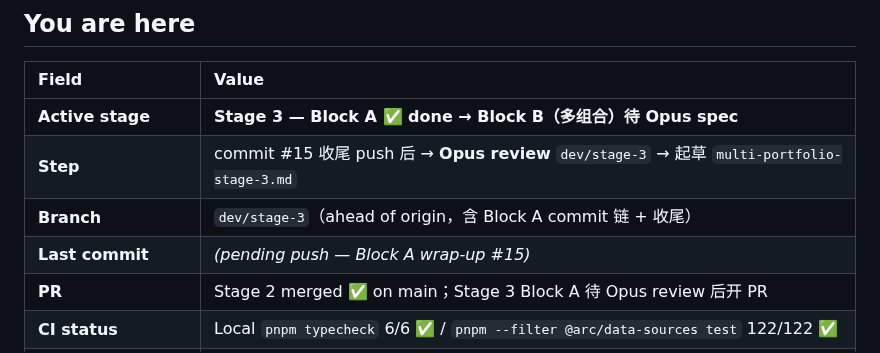
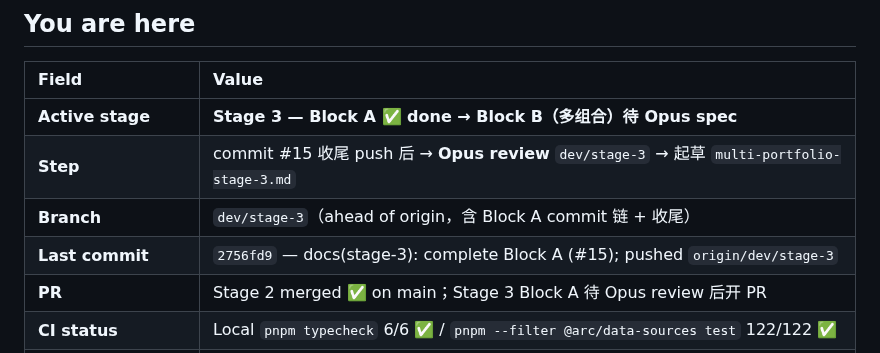
Before and after one commit to BoyangJiao/arc, a Markdown page: .specify/session-state.md, the part around the change. GitHub-like rendering.

Commit message:
chore(state): checkpoint — Block A pushed, Opus handoff
Co-authored-by: Cursor <cursoragent@cursor.com>

```diff
--- a/.specify/session-state.md
+++ b/.specify/session-state.md
@@ -17,7 +17,7 @@
 | **Active stage**      | **Stage 3 — Block A ✅ done → Block B（多组合）待 Opus spec**                               |
 | **Step**              | commit #15 收尾 push 后 → **Opus review** `dev/stage-3` → 起草 `multi-portfolio-stage-3.md` |
 | **Branch**            | `dev/stage-3`（ahead of origin，含 Block A commit 链 + 收尾）                               |
-| **Last commit**       | _(pending push — Block A wrap-up #15)_                                                      |
+| **Last commit**       | `2756fd9` — docs(stage-3): complete Block A (#15); pushed `origin/dev/stage-3`              |
 | **PR**                | Stage 2 merged ✅ on main；Stage 3 Block A 待 Opus review 后开 PR                           |
 | **CI status**         | Local `pnpm typecheck` 6/6 ✅ / `pnpm --filter @arc/data-sources test` 122/122 ✅           |
 | **Mobile dev server** | Default **8081** (`pnpm mobile`); Expo Go **SDK 55**                                        |
```
